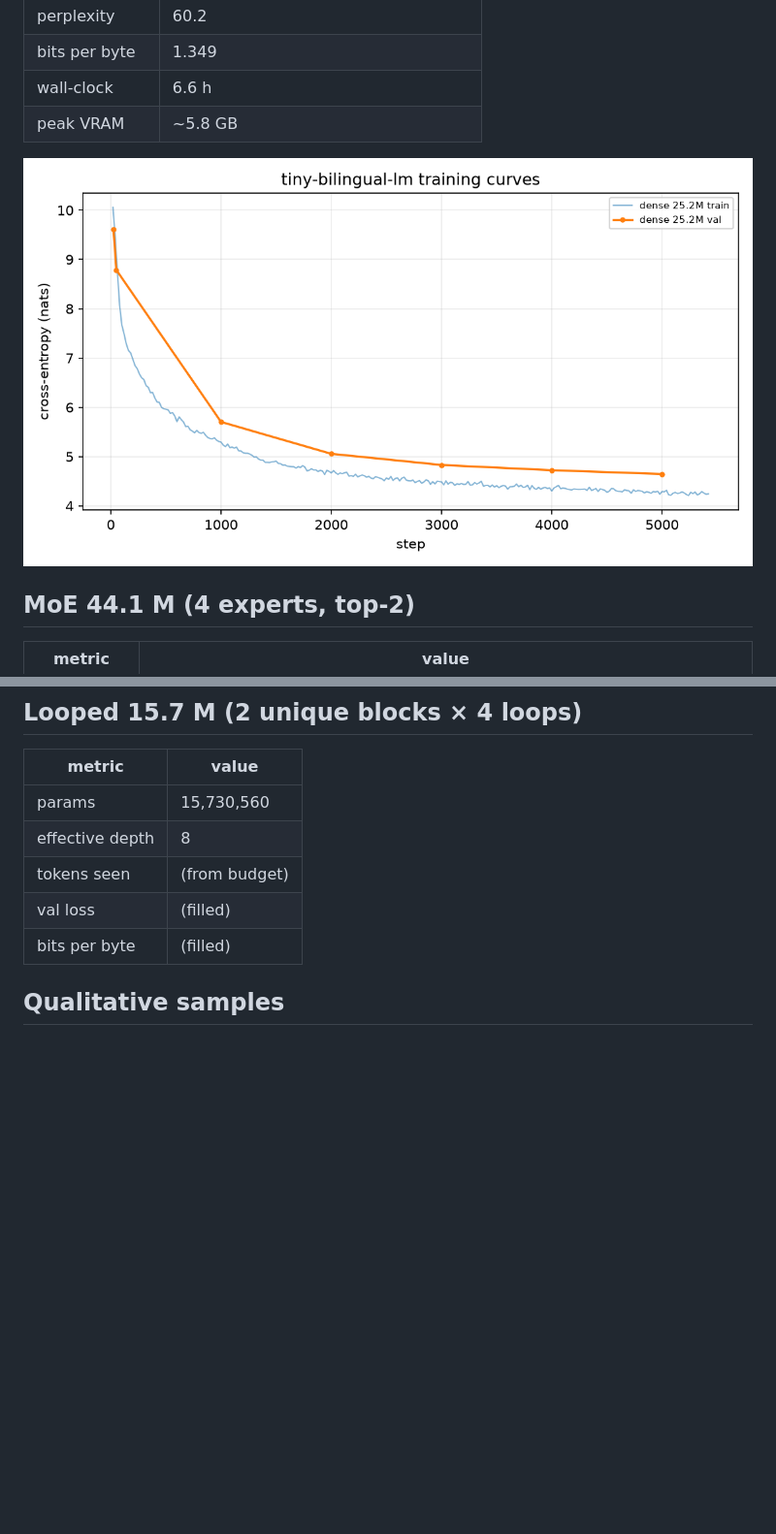
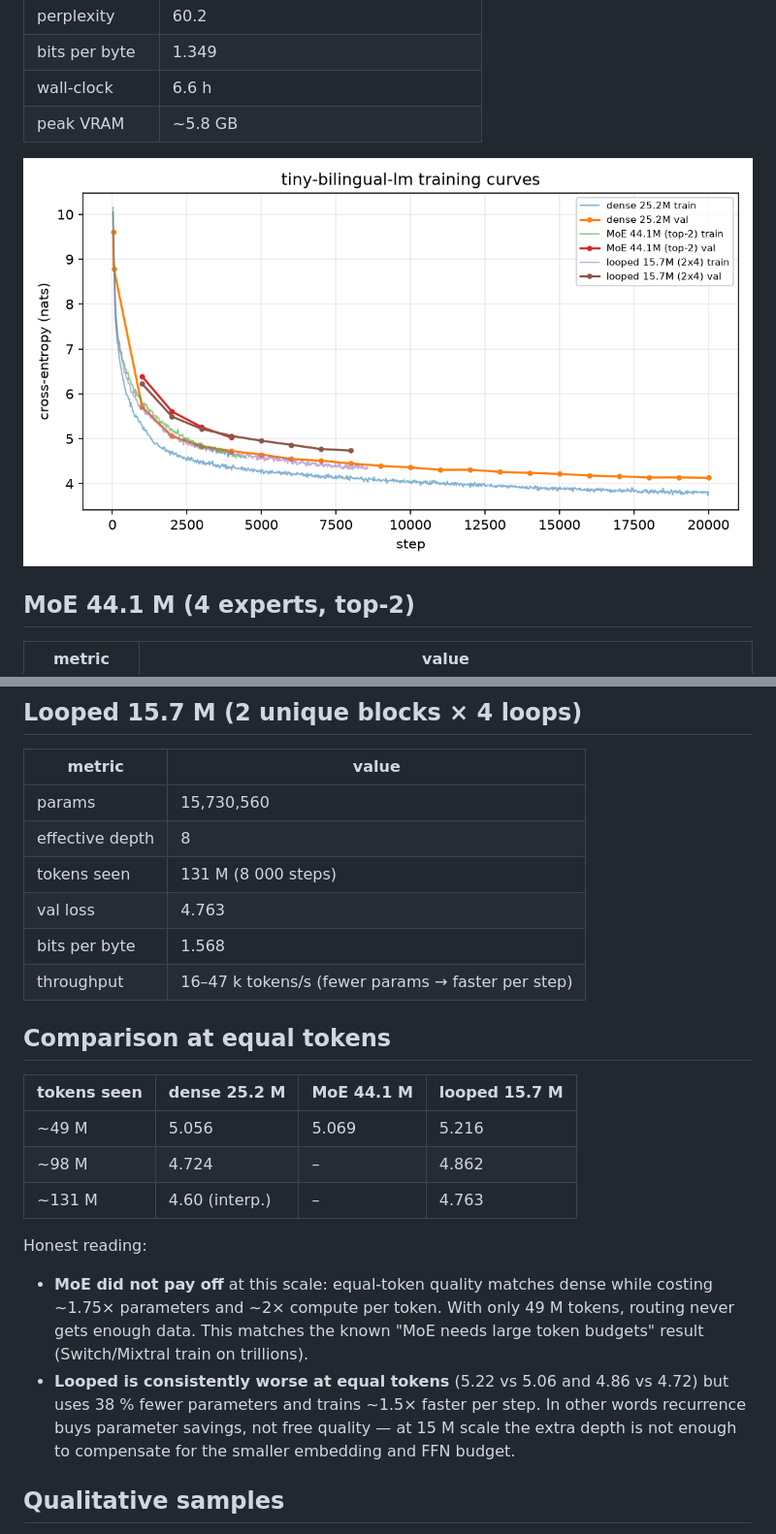
Before and after one commit to useosc/tiny-bilingual-lm, a Markdown page: docs/08-results.md, 2 parts joined by grey strips. Shown at 97% size. Rendered like a GitHub page; pictures changed too: docs/assets/loss_curves.png; blank space fills up the shorter version.

```diff
--- a/docs/08-results.md
+++ b/docs/08-results.md
@@ -36,9 +36,30 @@ crops; BPB uses 4.382 bytes/token.
 |---|---|
 | params | 15,730,560 |
 | effective depth | 8 |
-| tokens seen | (from budget) |
-| val loss | (filled) |
-| bits per byte | (filled) |
+| tokens seen | 131 M (8 000 steps) |
+| val loss | 4.763 |
+| bits per byte | 1.568 |
+| throughput | 16–47 k tokens/s (fewer params → faster per step) |
+
+## Comparison at equal tokens
+
+| tokens seen | dense 25.2 M | MoE 44.1 M | looped 15.7 M |
+|---|---|---|---|
+| ~49 M | 5.056 | 5.069 | 5.216 |
+| ~98 M | 4.724 | – | 4.862 |
+| ~131 M | 4.60 (interp.) | – | 4.763 |
+
+Honest reading:
+
+* **MoE did not pay off** at this scale: equal-token quality matches dense while
+  costing ~1.75× parameters and ~2× compute per token. With only 49 M tokens,
+  routing never gets enough data. This matches the known "MoE needs large token
+  budgets" result (Switch/Mixtral train on trillions).
+* **Looped is consistently worse at equal tokens** (5.22 vs 5.06 and 4.86 vs
+  4.72) but uses 38 % fewer parameters and trains ~1.5× faster per step. In
+  other words recurrence buys parameter savings, not free quality — at 15 M
+  scale the extra depth is not enough to compensate for the smaller embedding
+  and FFN budget.
 
 ## Qualitative samples
 
```
Also changed, not shown: README.md (+13 -1 lines), docs/05-evaluation.md (+3 -3 lines), 2 other files.
